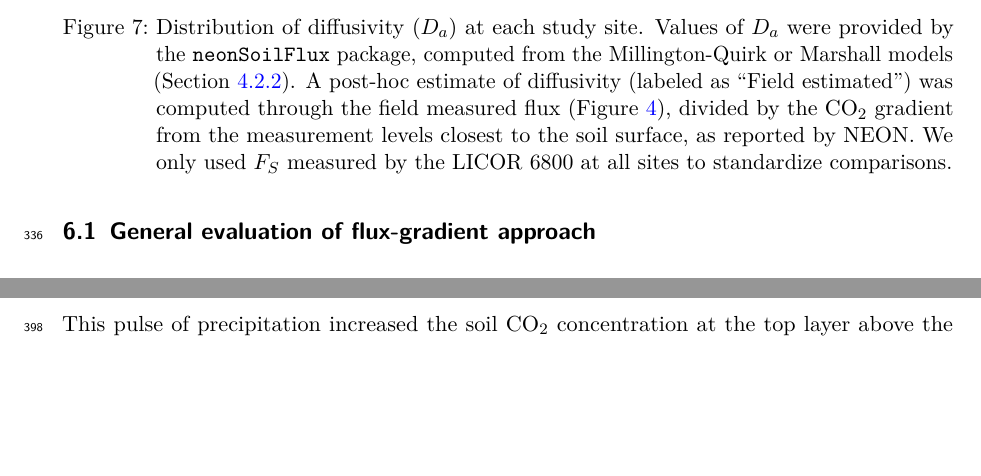
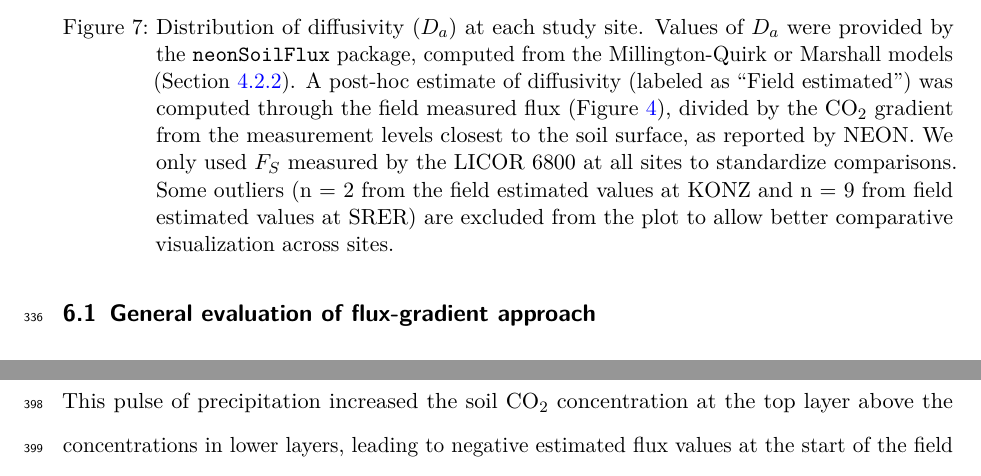
Before and after one commit to naupaka/BES-manuscript, a LaTeX document (BES-manuscript.tex): two parts of pages 24 and 26 of 36 before the commit and two parts of pages 24 and 27 of 36 after it, joined at a grey line, cut so that both start at the same text, the shorter picture padded with empty space. Compiled offline with pdfLaTeX.

Commit message:
Re-render after merge

```diff
--- a/BES-manuscript.tex
+++ b/BES-manuscript.tex
@@ -1032,7 +1032,10 @@ estimate of diffusivity (labeled as ``Field estimated'') was computed
 through the field measured flux (Figure~\ref{fig-flux-results}), divided
 by the CO\(_{2}\) gradient from the measurement levels closest to the
 soil surface, as reported by NEON. We only used \(F_{S}\) measured by
-the LICOR 6800 at all sites to standardize comparisons.}
+the LICOR 6800 at all sites to standardize comparisons. Some outliers (n
+= 2 from the field estimated values at KONZ and n = 9 from field
+estimated values at SRER) are excluded from the plot to allow better
+comparative visualization across sites.}
 
 \end{figure}%
 
```
